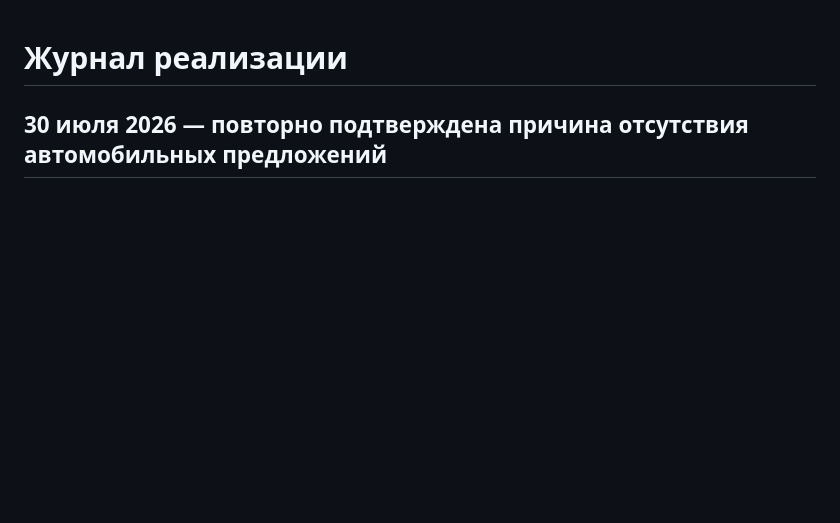
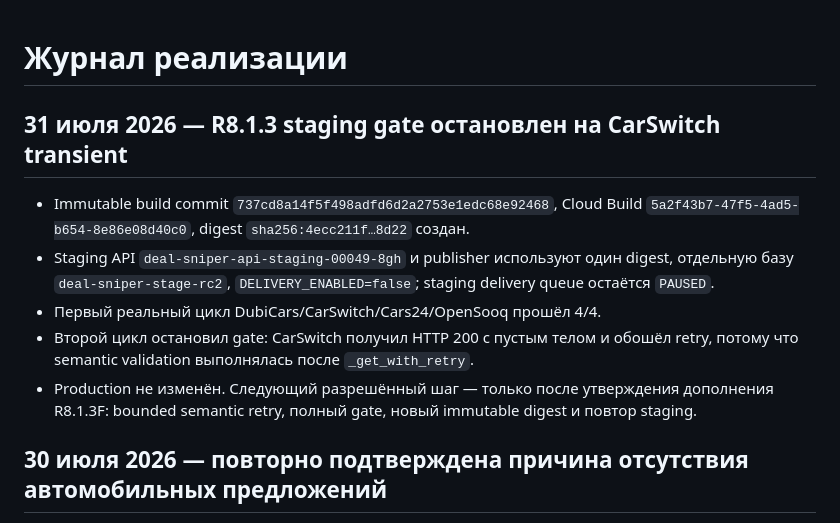
Before and after one commit to AVOINVESTGROUP/Deal_Sniper, a Markdown page: docs/STEPS.md, the part around the change. GitHub-like rendering; blank space fills up the shorter version.

```diff
--- a/docs/STEPS.md
+++ b/docs/STEPS.md
@@ -1,4 +1,17 @@
 # Журнал реализации
+
+## 31 июля 2026 — R8.1.3 staging gate остановлен на CarSwitch transient
+
+- Immutable build commit `737cd8a14f5f498adfd6d2a2753e1edc68e92468`, Cloud Build
+  `5a2f43b7-47f5-4ad5-b654-8e86e08d40c0`, digest `sha256:4ecc211f…8d22` создан.
+- Staging API `deal-sniper-api-staging-00049-8gh` и publisher используют один digest,
+  отдельную базу `deal-sniper-stage-rc2`, `DELIVERY_ENABLED=false`; staging delivery
+  queue остаётся `PAUSED`.
+- Первый реальный цикл DubiCars/CarSwitch/Cars24/OpenSooq прошёл 4/4.
+- Второй цикл остановил gate: CarSwitch получил HTTP 200 с пустым телом и обошёл retry,
+  потому что semantic validation выполнялась после `_get_with_retry`.
+- Production не изменён. Следующий разрешённый шаг — только после утверждения дополнения
+  R8.1.3F: bounded semantic retry, полный gate, новый immutable digest и повтор staging.
 
 ## 30 июля 2026 — повторно подтверждена причина отсутствия автомобильных предложений
 
```
Also changed, not shown: AI_CONTEXT.md (+12 -0 lines), docs/PLAN_R8_1_3_LISTING_PUBLICATION_RECOVERY.md (+46 -1 lines).
